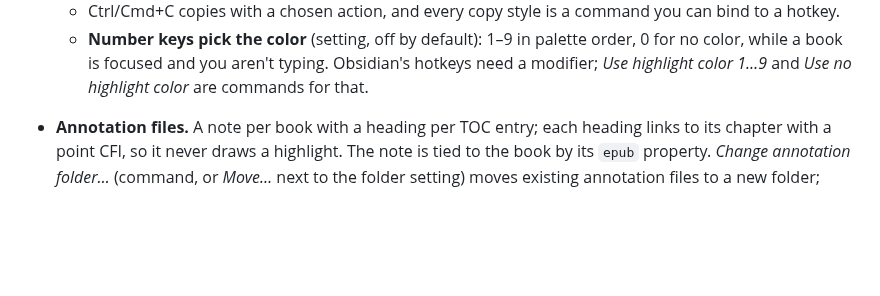
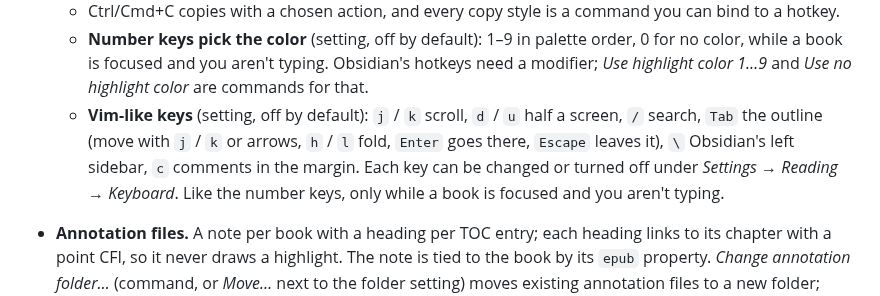
Before and after one commit to MasterTemple/epub-plus-plus, a Markdown page: README.md, the part around the change. GitHub-like rendering; blank space fills up the shorter version.

Commit message:
README: vim-like keys
Co-Authored-By: Claude Opus 5.5 <noreply@anthropic.com>
Claude-Session: https://claude.ai/code/session_018fN4po3oTqXWaaVjhFxV4X

```diff
--- a/README.md
+++ b/README.md
@@ -39,6 +39,7 @@ Most of EPUB++ is [file-plus-plus](../file-plus-plus), a library shared with the
   - Which items appear in the selection and highlight menus, and in what order, is configurable.
   - Ctrl/Cmd+C copies with a chosen action, and every copy style is a command you can bind to a hotkey.
   - **Number keys pick the color** (setting, off by default): 1–9 in palette order, 0 for no color, while a book is focused and you aren't typing. Obsidian's hotkeys need a modifier; *Use highlight color 1…9* and *Use no highlight color* are commands for that.
+  - **Vim-like keys** (setting, off by default): `j` / `k` scroll, `d` / `u` half a screen, `/` search, `Tab` the outline (move with `j` / `k` or arrows, `h` / `l` fold, `Enter` goes there, `Escape` leaves it), `\` Obsidian's left sidebar, `c` comments in the margin. Each key can be changed or turned off under *Settings → Reading → Keyboard*. Like the number keys, only while a book is focused and you aren't typing.
 - **Annotation files.** A note per book with a heading per TOC entry; each heading links to its chapter with a point CFI, so it never draws a highlight. The note is tied to the book by its `epub` property. *Change annotation folder…* (command, or *Move…* next to the folder setting) moves existing annotation files to a new folder; when a book ends up with several, they are merged into one (annotations in book order, duplicates skipped, links to the merged files repointed).
   - While a book has one, copying from the selection menu can **insert** the annotation into the right chapter section, in book order. Placement uses a binary search over existing blocks by their CFI.
   - Text-fragment links are located in the book to compare them; this can be turned off. When the position is unclear, the annotation is appended to the end of the section.
```
